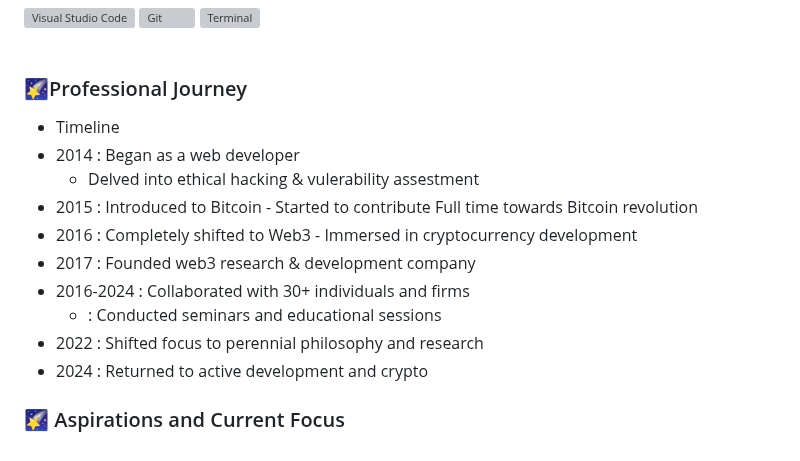
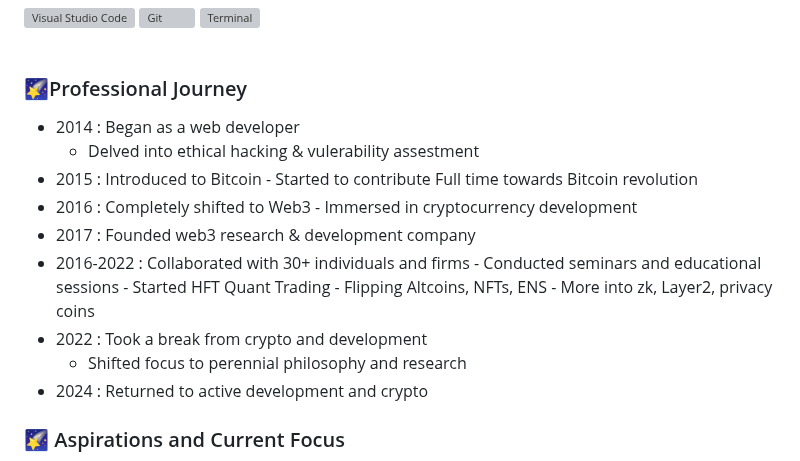
Before and after one commit to 0xneox/0xneox, a Markdown page: README.md, the part around the change. Drawn GitHub-style; grey boxes are pictures that could not be loaded.

```diff
--- a/README.md
+++ b/README.md
@@ -35,7 +35,7 @@
 
 ### 🌠Professional Journey
 
-- Timeline
+
 - 2014 : Began as a web developer
      - Delved into ethical hacking & vulerability assestment
 - 2015 : Introduced to Bitcoin
@@ -43,9 +43,13 @@
 - 2016 : Completely shifted to Web3
       - Immersed in cryptocurrency development
 - 2017 : Founded web3 research & development company
-- 2016-2024 : Collaborated with 30+ individuals and firms
-     - : Conducted seminars and educational sessions
-- 2022 : Shifted focus to perennial philosophy and research
+- 2016-2022 : Collaborated with 30+ individuals and firms
+      -  Conducted seminars and educational sessions
+      -  Started HFT Quant Trading
+      -  Flipping Altcoins, NFTs, ENS
+      -  More into zk, Layer2, privacy coins
+- 2022 : Took a break from crypto and development
+     - Shifted focus to perennial philosophy and research
 - 2024 : Returned to active development and crypto
 
 ### 🌠 Aspirations and Current Focus
```
